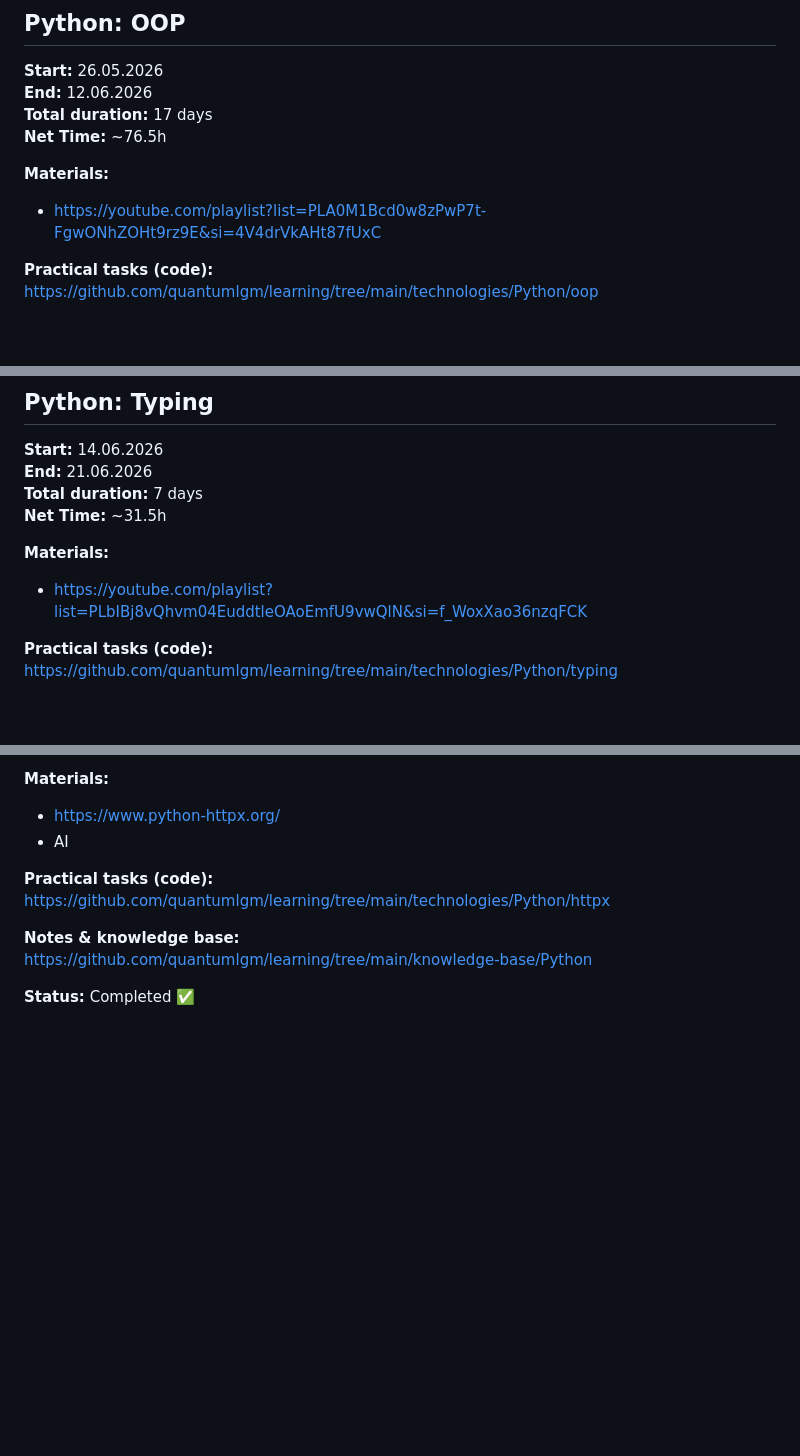
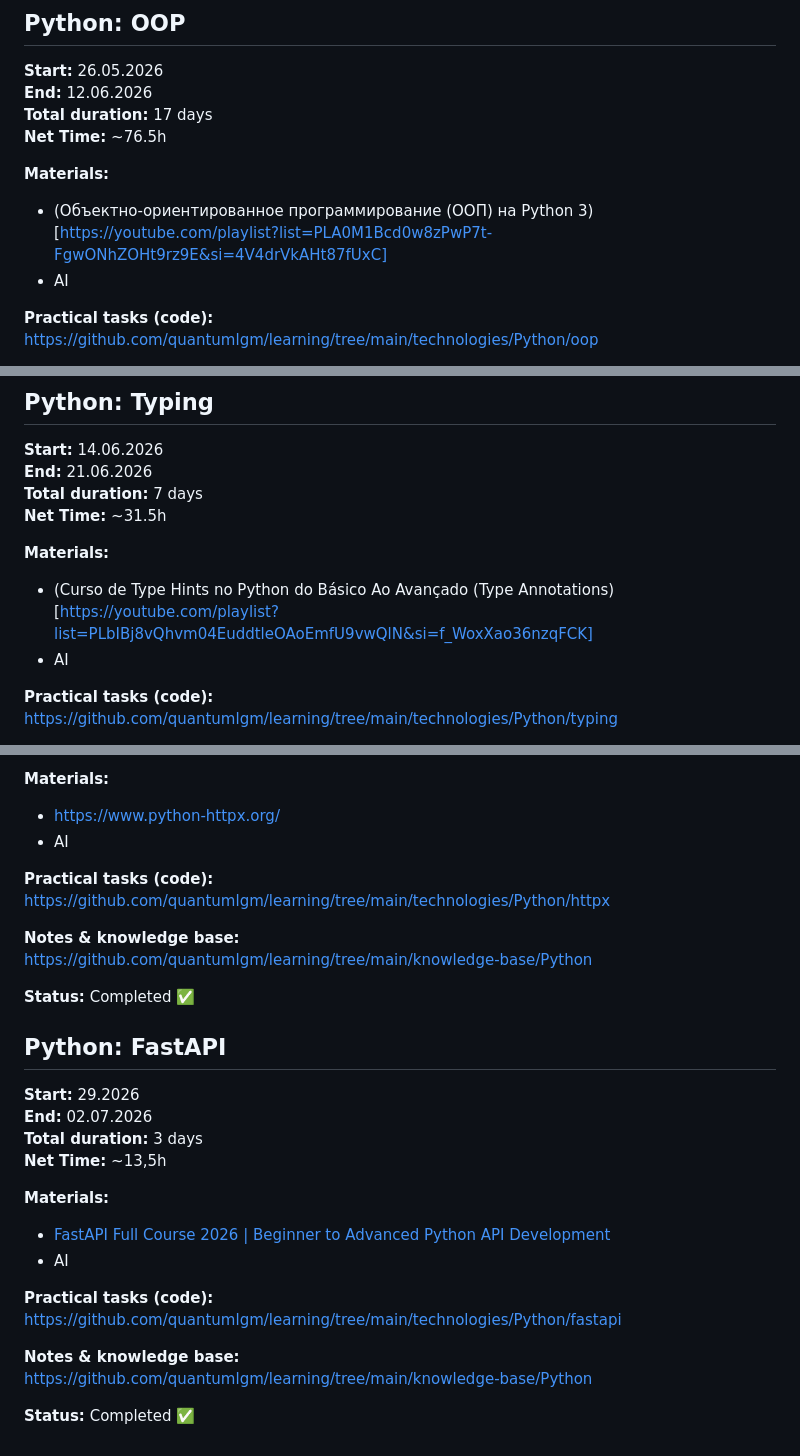
Before and after one commit to quantumlgm/learning, a Markdown page: technologies/timeline.md, 3 parts joined by grey strips. GitHub-like rendering; blank space fills up the shorter version.

Commit message:
docs(timeline): revise materials and add FastAPI section

```diff
--- a/technologies/timeline.md
+++ b/technologies/timeline.md
@@ -12,7 +12,8 @@ This document tracks my learning journey, showing how much time I invested in ea
 **Net Time:** ~76.5h
 
 **Materials:**
-- https://youtube.com/playlist?list=PLA0M1Bcd0w8zPwP7t-FgwONhZOHt9rz9E&si=4V4drVkAHt87fUxC
+- (Объектно-ориентированное программирование (ООП) на Python 3)[https://youtube.com/playlist?list=PLA0M1Bcd0w8zPwP7t-FgwONhZOHt9rz9E&si=4V4drVkAHt87fUxC]
+- AI
 
 **Practical tasks (code):**
 https://github.com/quantumlgm/learning/tree/main/technologies/Python/oop
@@ -30,7 +31,8 @@ https://github.com/quantumlgm/learning/tree/main/knowledge-base/Python
 **Net Time:** ~31.5h
 
 **Materials:**
-- https://youtube.com/playlist?list=PLbIBj8vQhvm04EuddtleOAoEmfU9vwQlN&si=f_WoxXao36nzqFCK
+- (Curso de Type Hints no Python do Básico Ao Avançado (Type Annotations)[https://youtube.com/playlist?list=PLbIBj8vQhvm04EuddtleOAoEmfU9vwQlN&si=f_WoxXao36nzqFCK]
+- AI
 
 **Practical tasks (code):**
 https://github.com/quantumlgm/learning/tree/main/technologies/Python/typing
@@ -112,3 +117,22 @@ https://github.com/quantumlgm/learning/tree/main/technologies/Python/httpx
 https://github.com/quantumlgm/learning/tree/main/knowledge-base/Python
 
 **Status:** Completed ✅
+
+## Python: FastAPI
+
+**Start:** 29.2026
+**End:** 02.07.2026
+**Total duration:** 3 days
+**Net Time:** ~13,5h
+
+**Materials:**
+- [FastAPI Full Course 2026 | Beginner to Advanced Python API Development](https://youtube.com/playlist?list=PLsjpRo2EZP1IYYPoAC9vk2hw_0djPAQ1-&si=toEtdLRjIlTUFaYV)
+- AI
+
+**Practical tasks (code):**
+https://github.com/quantumlgm/learning/tree/main/technologies/Python/fastapi
+
+**Notes & knowledge base:**
+https://github.com/quantumlgm/learning/tree/main/knowledge-base/Python
+
+**Status:** Completed ✅
```
Also changed, not shown: other parts of technologies/timeline.md (+8 -5 lines).
